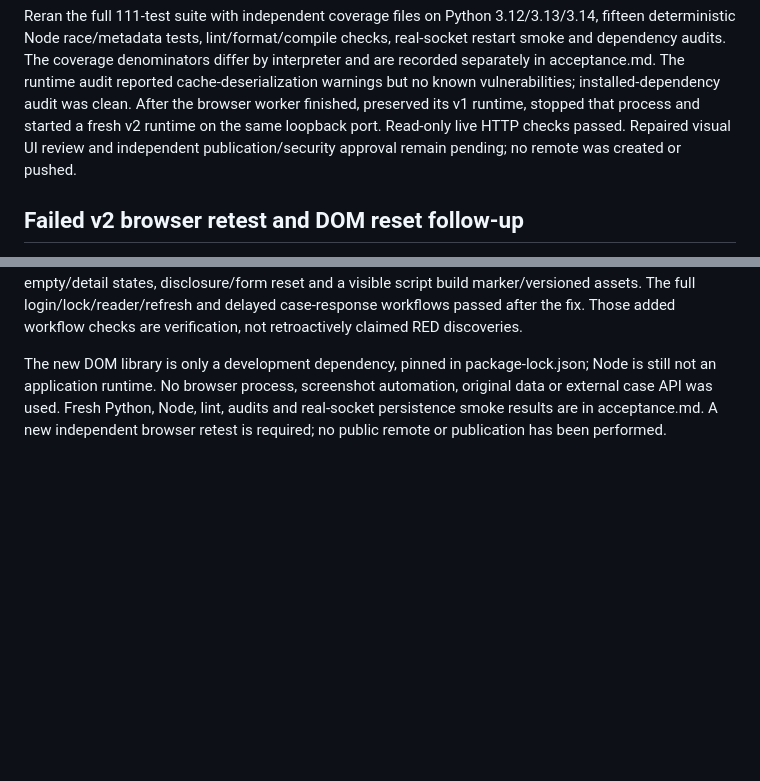
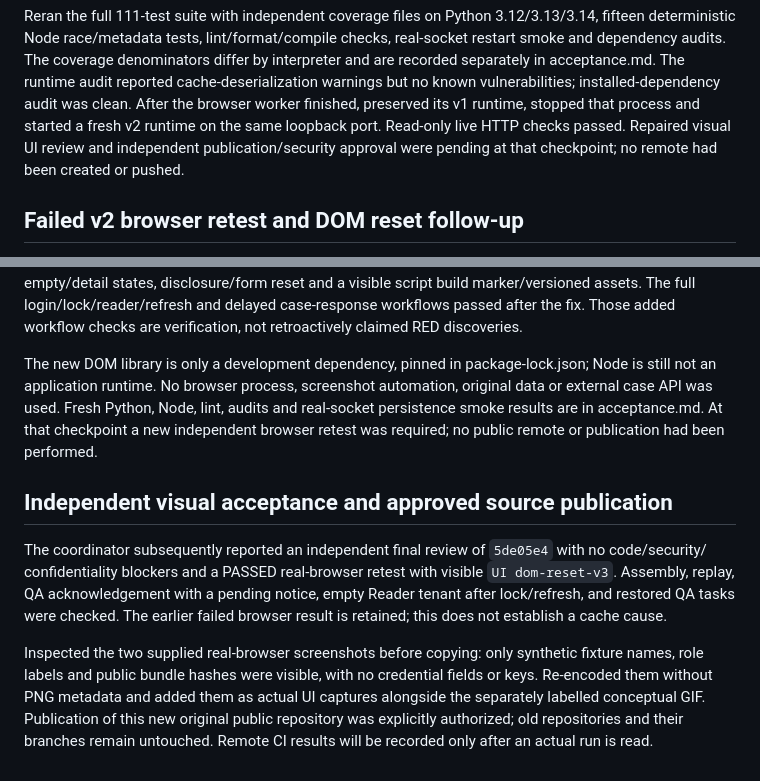
Before and after one commit to Zulfiqar7862/coldchain-evidence-workbench, a Markdown page: docs/ai-working-log.md, 2 parts joined by grey strips. Drawn GitHub-style; blank space fills up the shorter version.

```diff
--- a/docs/ai-working-log.md
+++ b/docs/ai-working-log.md
@@ -97,7 +97,7 @@ coverage denominators differ by interpreter and are recorded separately in accep
 audit reported cache-deserialization warnings but no known vulnerabilities; installed-dependency audit
 was clean. After the browser worker finished, preserved its v1 runtime, stopped that process and started
 a fresh v2 runtime on the same loopback port. Read-only live HTTP checks passed. Repaired visual UI review
-and independent publication/security approval remain pending; no remote was created or pushed.
+and independent publication/security approval were pending at that checkpoint; no remote had been created or pushed.
 
 ## Failed v2 browser retest and DOM reset follow-up
 
@@ -121,4 +121,17 @@ workflow checks are verification, not retroactively claimed RED discoveries.
 The new DOM library is only a development dependency, pinned in package-lock.json; Node is still not an
 application runtime. No browser process, screenshot automation, original data or external case API was
 used. Fresh Python, Node, lint, audits and real-socket persistence smoke results are in acceptance.md.
-A new independent browser retest is required; no public remote or publication has been performed.
+At that checkpoint a new independent browser retest was required; no public remote or publication had been performed.
+
+## Independent visual acceptance and approved source publication
+
+The coordinator subsequently reported an independent final review of `5de05e4` with no code/security/
+confidentiality blockers and a PASSED real-browser retest with visible `UI dom-reset-v3`. Assembly, replay,
+QA acknowledgement with a pending notice, empty Reader tenant after lock/refresh, and restored QA tasks
+were checked. The earlier failed browser result is retained; this does not establish a cache cause.
+
+Inspected the two supplied real-browser screenshots before copying: only synthetic fixture names, role
+labels and public bundle hashes were visible, with no credential fields or keys. Re-encoded them without
+PNG metadata and added them as actual UI captures alongside the separately labelled conceptual GIF.
+Publication of this new original public repository was explicitly authorized; old repositories and their
+branches remain untouched. Remote CI results will be recorded only after an actual run is read.
```
Also changed, not shown: README.md (+11 -0 lines), docs/acceptance.md (+12 -3 lines), docs/assets/ui-empty-tenant.png (added), docs/assets/ui-questions.png (added).
